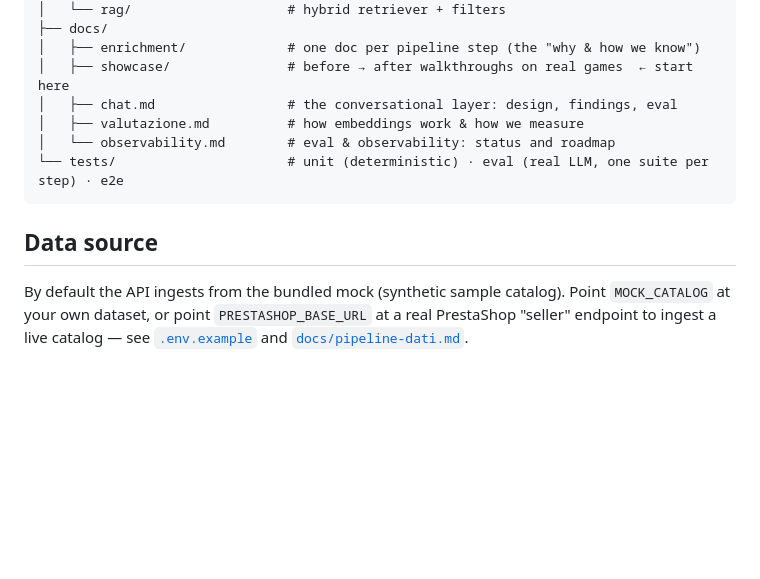
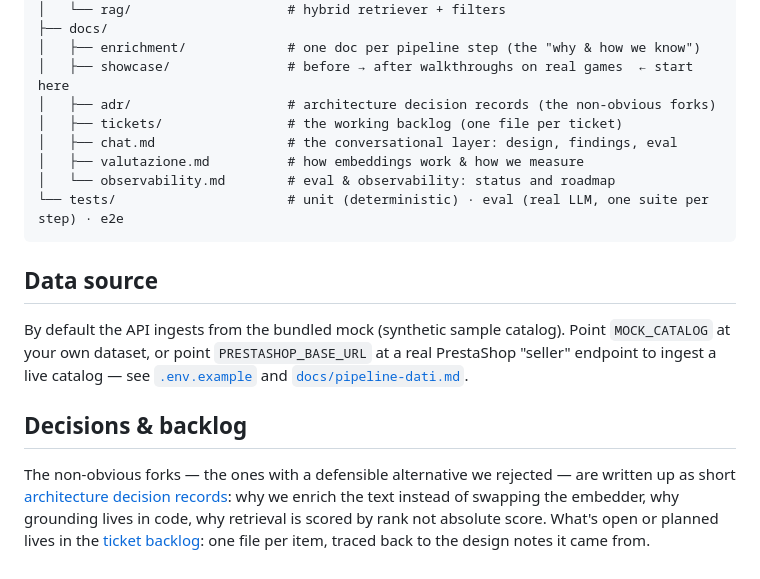
Before and after one commit to msporchia/board-game-rag-seller, a Markdown page: README.md, the part around one of its changes. GitHub-like rendering; blank space fills up the shorter version.

```diff
--- a/README.md
+++ b/README.md
@@ -486,6 +486,8 @@ seller/
 ├── docs/
 │   ├── enrichment/             # one doc per pipeline step (the "why & how we know")
 │   ├── showcase/               # before → after walkthroughs on real games  ← start here
+│   ├── adr/                    # architecture decision records (the non-obvious forks)
+│   ├── tickets/                # the working backlog (one file per ticket)
 │   ├── chat.md                 # the conversational layer: design, findings, eval
 │   ├── valutazione.md          # how embeddings work & how we measure
 │   └── observability.md        # eval & observability: status and roadmap
@@ -498,3 +500,11 @@ By default the API ingests from the bundled mock (synthetic sample catalog). Poi
 at your own dataset, or point `PRESTASHOP_BASE_URL` at a real PrestaShop "seller" endpoint to
 ingest a live catalog — see [`.env.example`](.env.example) and
 [`docs/pipeline-dati.md`](docs/pipeline-dati.md).
+
+## Decisions & backlog
+
+The non-obvious forks — the ones with a defensible alternative we rejected — are written up as
+short [architecture decision records](docs/adr/README.md): why we enrich the text instead of
+swapping the embedder, why grounding lives in code, why retrieval is scored by rank not absolute
+score. What's open or planned lives in the [ticket backlog](docs/tickets/README.md): one file per
+item, traced back to the design notes it came from.
```
Also changed, not shown: other parts of README.md (+3 -3 lines).
